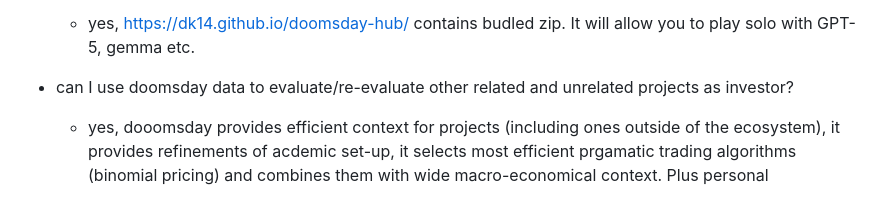
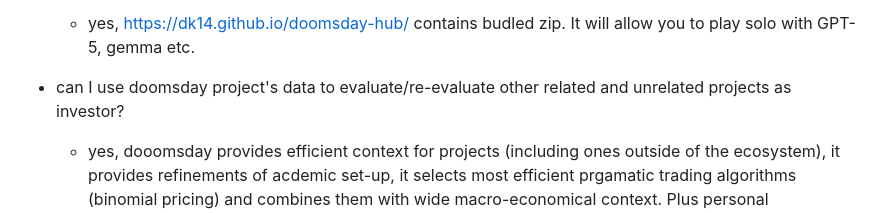
Before and after one commit to dk14/doomsday-website, a Markdown page: faq.md, the part around the change. Drawn GitHub-style.

Commit message:
Update phrasing in FAQ about doomsday project data usage
Clarified phrasing regarding the use of doomsday project's data for evaluation.

```diff
--- a/faq.md
+++ b/faq.md
@@ -129,5 +129,5 @@ Credibility: DOI of website owner's publication with IOHK/Cardano: 10.1007/978-3
   - can Fun & Profit game be played without web-crawling or offline?
     - yes, https://dk14.github.io/doomsday-hub/ contains budled zip. It will allow you to play solo with GPT-5, gemma etc.
 
-  - can I use doomsday data to evaluate/re-evaluate other related and unrelated projects as investor?
+  - can I use doomsday project's data to evaluate/re-evaluate other related and unrelated projects as investor?
     - yes, dooomsday provides efficient context for projects (including ones outside of the ecosystem), it provides refinements of acdemic set-up, it selects most efficient prgamatic trading algorithms (binomial pricing) and combines them with wide macro-economical context. Plus personal experirence and specific insights coming from IRL trading, consumer-habbits study and engineering. It has insights into government and millitary functioning, so regulators and strategists can use it as well.
```
